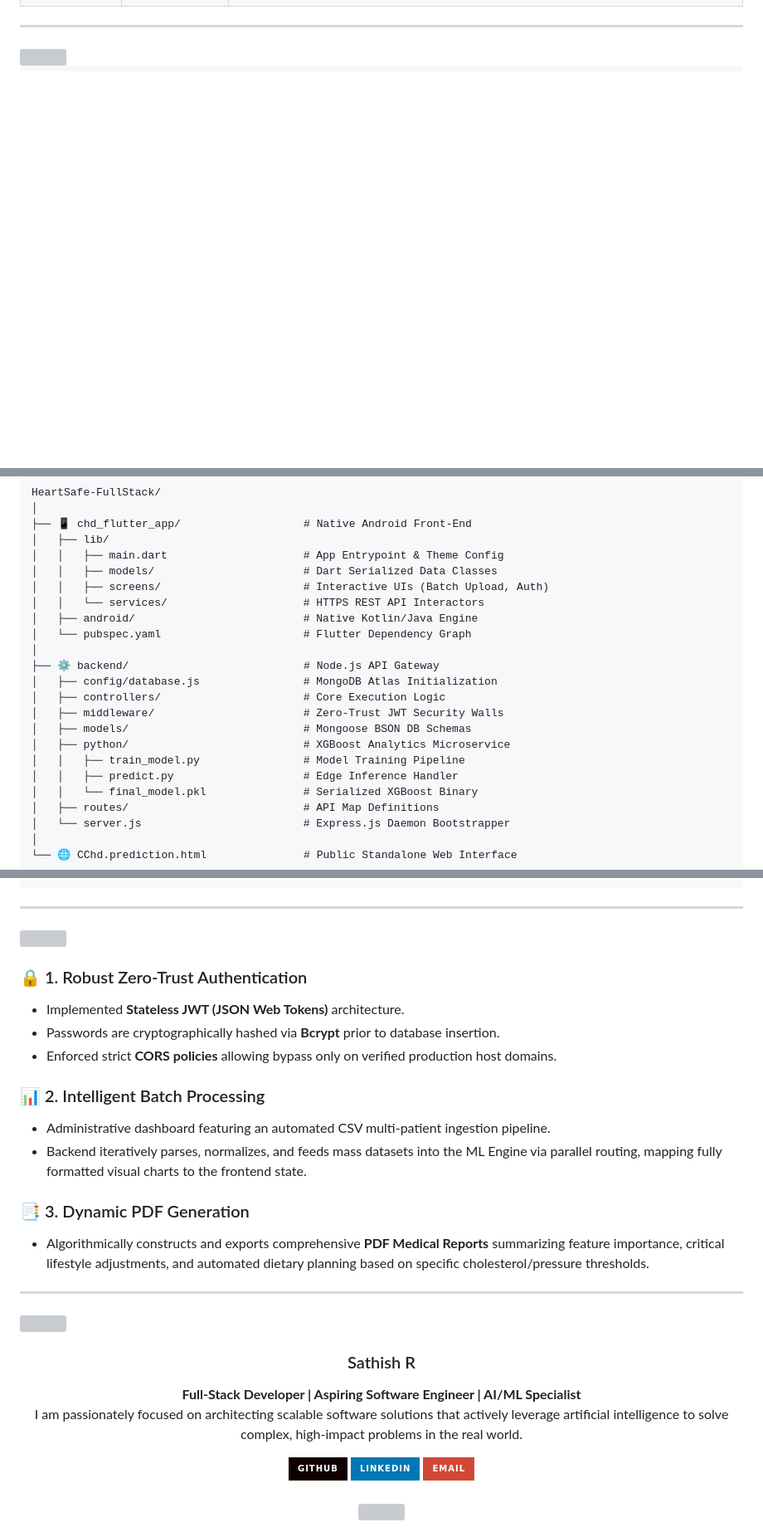
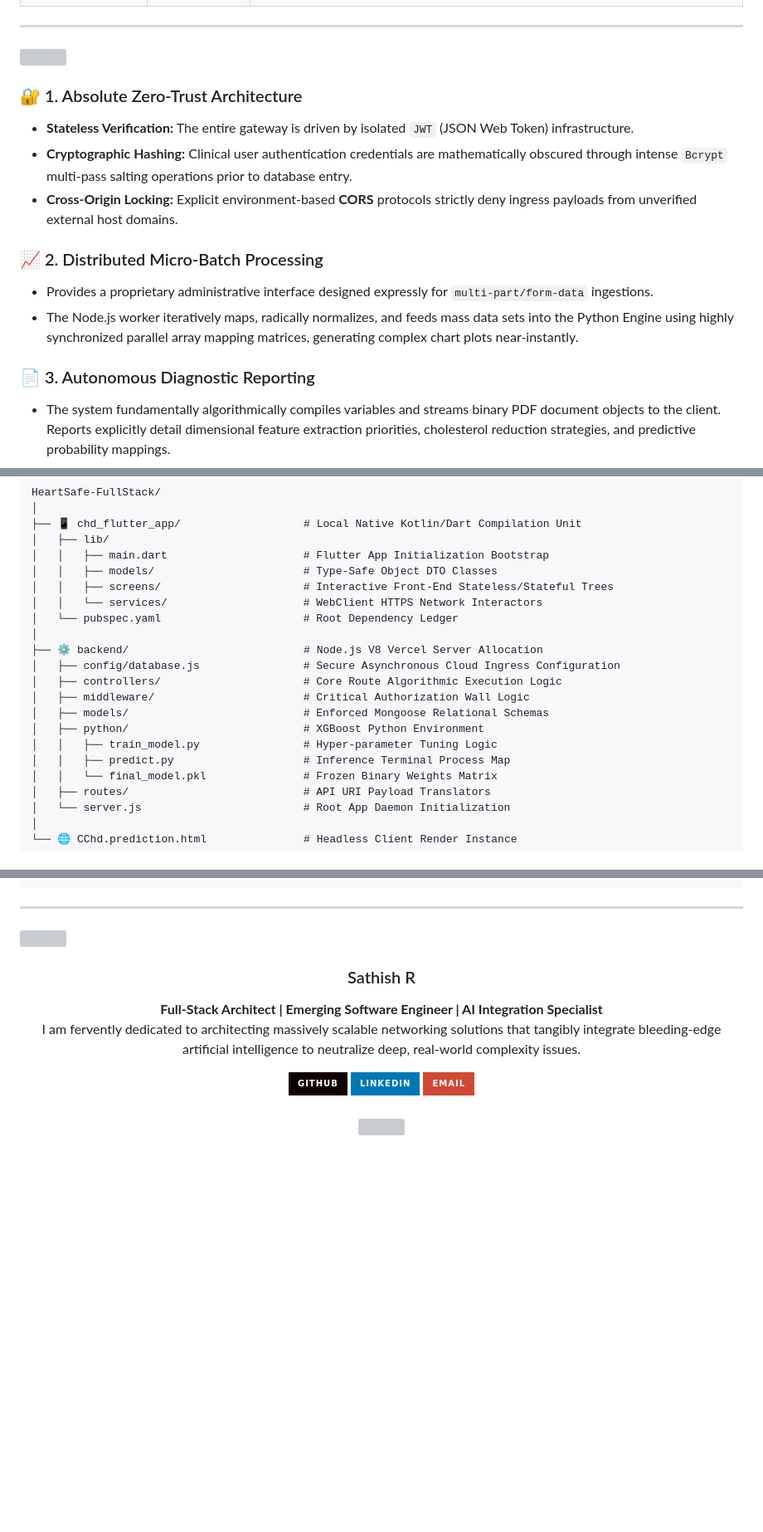
Before and after one commit to sathishr-ai/HeartSafe-FullStack, a Markdown page: README.md, 3 parts joined by grey strips. Shown at 83% size. Rendered like a GitHub page; folded sections open; badges without logos; blank space fills up the shorter version; grey boxes are pictures that could not be loaded.

Commit message:
Elevate Typography, Syntax, and Layout UI/UX for Recruiters

````diff
--- a/README.md
+++ b/README.md
@@ -131,4 +131,17 @@ graph LR
 
 ---
 
-<img src="https://capsule-render.vercel.app/api?type=rect&color=02569B&height=50&text=📂%20Comprehensive%20Repository%20Structure&fontColor=ffffff&fontSize=22" width="100%"/>
+<img src="https://capsule-render.vercel.app/api?type=rect&color=02569B&height=50&text=⚡%20Core%20Enterprise%20Features&fontColor=ffffff&fontSize=22" width="100%"/>
+
+### 🔐 1. Absolute Zero-Trust Architecture
+- **Stateless Verification:** The entire gateway is driven by isolated `JWT` (JSON Web Token) infrastructure.
+- **Cryptographic Hashing:** Clinical user authentication credentials are mathematically obscured through intense `Bcrypt` multi-pass salting operations prior to database entry.
+- **Cross-Origin Locking:** Explicit environment-based **CORS** protocols strictly deny ingress payloads from unverified external host domains.
+
+### 📈 2. Distributed Micro-Batch Processing
+- Provides a proprietary administrative interface designed expressly for `multi-part/form-data` ingestions.
+- The Node.js worker iteratively maps, radically normalizes, and feeds mass data sets into the Python Engine using highly synchronized parallel array mapping matrices, generating complex chart plots near-instantly.
+
+### 📄 3. Autonomous Diagnostic Reporting
+- The system fundamentally algorithmically compiles variables and streams binary PDF document objects to the client. Reports explicitly detail dimensional feature extraction priorities, cholesterol reduction strategies, and predictive probability mappings.
+
@@ -136,26 +156,25 @@ graph LR
 ```text
 HeartSafe-FullStack/
 │
-├── 📱 chd_flutter_app/                   # Native Android Front-End
+├── 📱 chd_flutter_app/                   # Local Native Kotlin/Dart Compilation Unit
 │   ├── lib/
-│   │   ├── main.dart                     # App Entrypoint & Theme Config
-│   │   ├── models/                       # Dart Serialized Data Classes
-│   │   ├── screens/                      # Interactive UIs (Batch Upload, Auth)
-│   │   └── services/                     # HTTPS REST API Interactors
-│   ├── android/                          # Native Kotlin/Java Engine
-│   └── pubspec.yaml                      # Flutter Dependency Graph
+│   │   ├── main.dart                     # Flutter App Initialization Bootstrap
+│   │   ├── models/                       # Type-Safe Object DTO Classes
+│   │   ├── screens/                      # Interactive Front-End Stateless/Stateful Trees
+│   │   └── services/                     # WebClient HTTPS Network Interactors
+│   └── pubspec.yaml                      # Root Dependency Ledger
 │
-├── ⚙️ backend/                           # Node.js API Gateway
-│   ├── config/database.js                # MongoDB Atlas Initialization
-│   ├── controllers/                      # Core Execution Logic
-│   ├── middleware/                       # Zero-Trust JWT Security Walls
-│   ├── models/                           # Mongoose BSON DB Schemas
-│   ├── python/                           # XGBoost Analytics Microservice
-│   │   ├── train_model.py                # Model Training Pipeline
-│   │   ├── predict.py                    # Edge Inference Handler
-│   │   └── final_model.pkl               # Serialized XGBoost Binary
-│   ├── routes/                           # API Map Definitions
-│   └── server.js                         # Express.js Daemon Bootstrapper
+├── ⚙️ backend/                           # Node.js V8 Vercel Server Allocation
+│   ├── config/database.js                # Secure Asynchronous Cloud Ingress Configuration
+│   ├── controllers/                      # Core Route Algorithmic Execution Logic
+│   ├── middleware/                       # Critical Authorization Wall Logic
+│   ├── models/                           # Enforced Mongoose Relational Schemas
+│   ├── python/                           # XGBoost Python Environment
+│   │   ├── train_model.py                # Hyper-parameter Tuning Logic
+│   │   ├── predict.py                    # Inference Terminal Process Map
+│   │   └── final_model.pkl               # Frozen Binary Weights Matrix
+│   ├── routes/                           # API URI Payload Translators
+│   └── server.js                         # Root App Daemon Initialization
 │
-└── 🌐 CChd.prediction.html               # Public Standalone Web Interface
+└── 🌐 CChd.prediction.html               # Headless Client Render Instance
 ```
@@ -162,28 +183,12 @@ HeartSafe-FullStack/
 
 ---
 
-<img src="https://capsule-render.vercel.app/api?type=rect&color=02569B&height=50&text=⚡%20Core%20Enterprise%20Features&fontColor=ffffff&fontSize=22" width="100%"/>
-
-### 🔒 1. Robust Zero-Trust Authentication
-- Implemented **Stateless JWT (JSON Web Tokens)** architecture.
-- Passwords are cryptographically hashed via **Bcrypt** prior to database insertion.
-- Enforced strict **CORS policies** allowing bypass only on verified production host domains.
-
-### 📊 2. Intelligent Batch Processing
-- Administrative dashboard featuring an automated CSV multi-patient ingestion pipeline.
-- Backend iteratively parses, normalizes, and feeds mass datasets into the ML Engine via parallel routing, mapping fully formatted visual charts to the frontend state.
-
-### 📑 3. Dynamic PDF Generation
-- Algorithmically constructs and exports comprehensive **PDF Medical Reports** summarizing feature importance, critical lifestyle adjustments, and automated dietary planning based on specific cholesterol/pressure thresholds.
-
----
-
-<img src="https://capsule-render.vercel.app/api?type=rect&color=02569B&height=50&text=👨‍💻%20Meet%20the%20Engineer&fontColor=ffffff&fontSize=22" width="100%"/>
+<img src="https://capsule-render.vercel.app/api?type=rect&color=02569B&height=50&text=👨‍💻%20Direct%20Engineer%20Contact&fontColor=ffffff&fontSize=22" width="100%"/>
 
 <div align="center">
   <h3>Sathish R</h3>
-  <b>Full-Stack Developer | Aspiring Software Engineer | AI/ML Specialist</b>
-  <p>I am passionately focused on architecting scalable software solutions that actively leverage artificial intelligence to solve complex, high-impact problems in the real world.</p>
+  <b>Full-Stack Architect | Emerging Software Engineer | AI Integration Specialist</b>
+  <p>I am fervently dedicated to architecting massively scalable networking solutions that tangibly integrate bleeding-edge artificial intelligence to neutralize deep, real-world complexity issues.</p>
 
   <a href="https://github.com/sathishr-ai">
     <img src="https://img.shields.io/badge/GitHub-100000?style=for-the-badge&logo=github&logoColor=white" alt="GitHub">
````
Also changed, not shown: other parts of README.md (+25 -16 lines).
